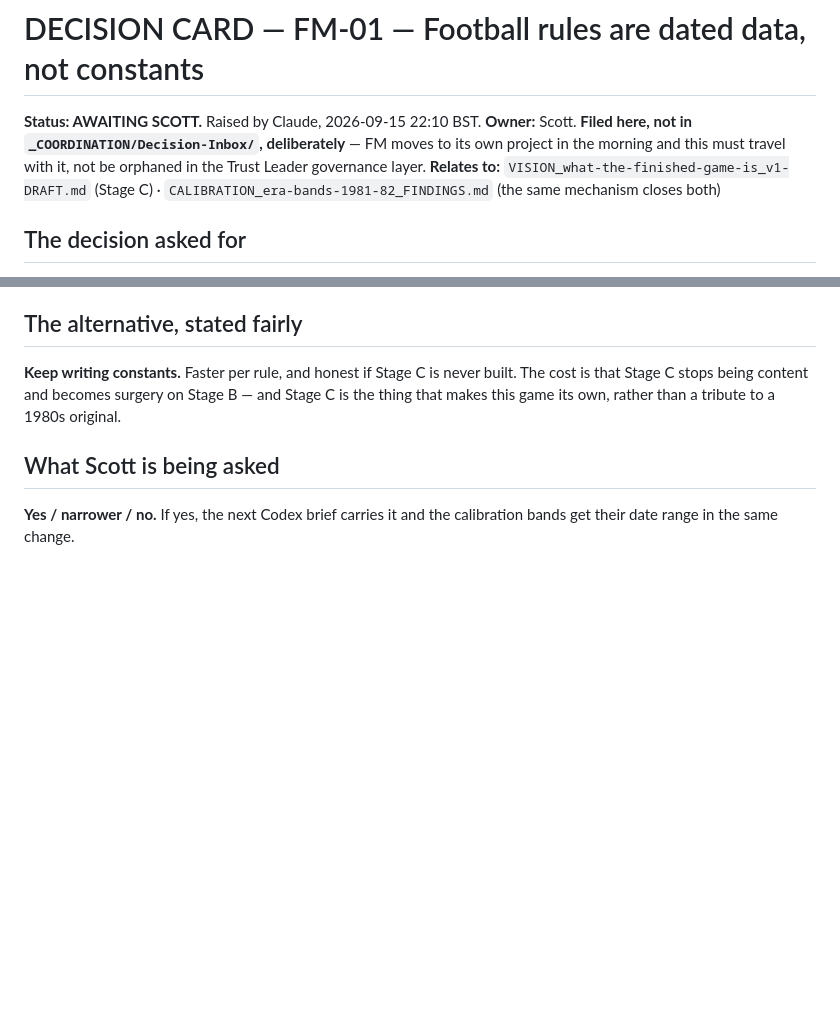
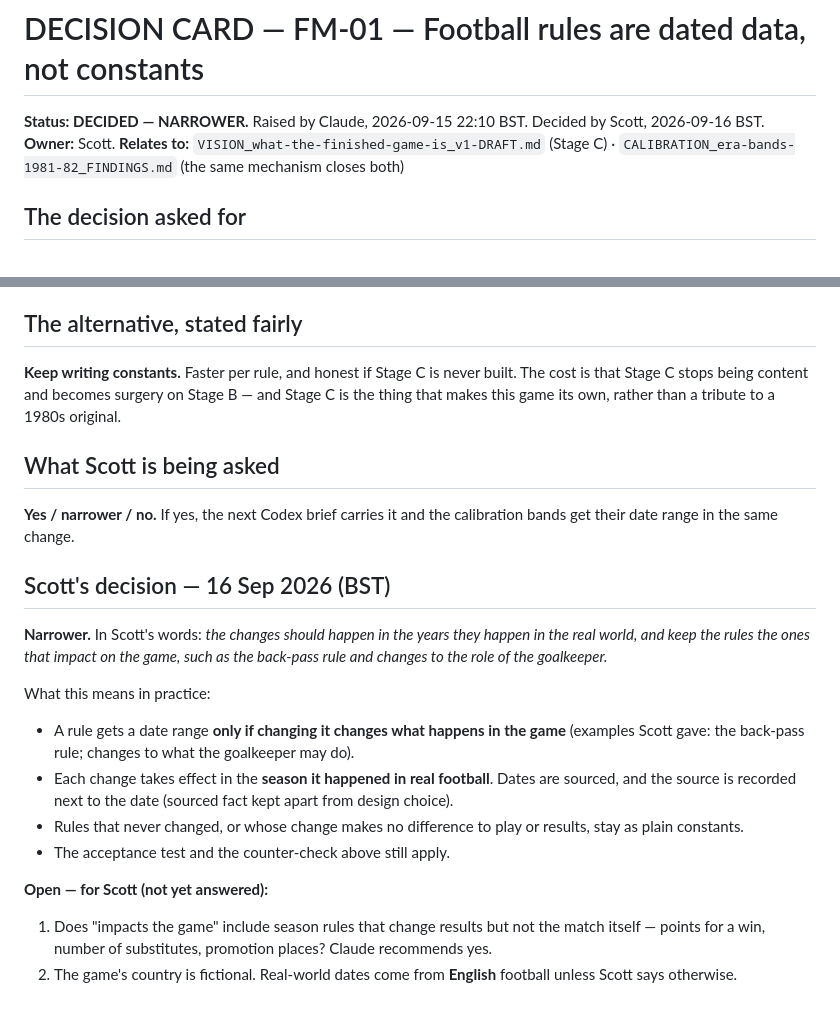
Before and after one commit to TheTrustLeader/football-manager-simulation, a Markdown page: docs/design/DECISION_FM-01_rules-as-dated-data_DECIDED-NARROWER.md, 2 parts joined by grey strips. GitHub-like rendering; blank space fills up the shorter version.

Commit message:
docs(design): record Scott's FM-01 decision — narrower
Rules get dated only when the change affects play; changes take effect
in the real-world season. Two follow-up questions left open in the card.

Co-Authored-By: Claude Opus 5 <noreply@anthropic.com>
Claude-Session: https://claude.ai/code/session_01LyGMQvW92kyT4A3D9QP1VW

```diff
--- a/docs/design/DECISION_FM-01_rules-as-dated-data_AWAITING-SCOTT.md
+++ b/docs/design/DECISION_FM-01_rules-as-dated-data_DECIDED-NARROWER.md
@@ -1,7 +1,6 @@
 # DECISION CARD — FM-01 — Football rules are dated data, not constants
 
-**Status: AWAITING SCOTT.** Raised by Claude, 2026-09-15 22:10 BST. **Owner:** Scott.
-**Filed here, not in `_COORDINATION/Decision-Inbox/`, deliberately** — FM moves to its own project in the morning and this must travel with it, not be orphaned in the Trust Leader governance layer.
+**Status: DECIDED — NARROWER.** Raised by Claude, 2026-09-15 22:10 BST. Decided by Scott, 2026-09-16 BST. **Owner:** Scott.
 **Relates to:** `VISION_what-the-finished-game-is_v1-DRAFT.md` (Stage C) · `CALIBRATION_era-bands-1981-82_FINDINGS.md` (the same mechanism closes both)
 
 ## The decision asked for
@@ -39,3 +38,17 @@ Every rule added during Stage B — promotion places, European qualification slo
 
 ## What Scott is being asked
 **Yes / narrower / no.** If yes, the next Codex brief carries it and the calibration bands get their date range in the same change.
+
+## Scott's decision — 16 Sep 2026 (BST)
+
+**Narrower.** In Scott's words: *the changes should happen in the years they happen in the real world, and keep the rules the ones that impact on the game, such as the back-pass rule and changes to the role of the goalkeeper.*
+
+What this means in practice:
+- A rule gets a date range **only if changing it changes what happens in the game** (examples Scott gave: the back-pass rule; changes to what the goalkeeper may do).
+- Each change takes effect in the **season it happened in real football**. Dates are sourced, and the source is recorded next to the date (sourced fact kept apart from design choice).
+- Rules that never changed, or whose change makes no difference to play or results, stay as plain constants.
+- The acceptance test and the counter-check above still apply.
+
+**Open — for Scott (not yet answered):**
+1. Does "impacts the game" include season rules that change results but not the match itself — points for a win, number of substitutes, promotion places? Claude recommends yes.
+2. The game's country is fictional. Real-world dates come from **English** football unless Scott says otherwise.
```
